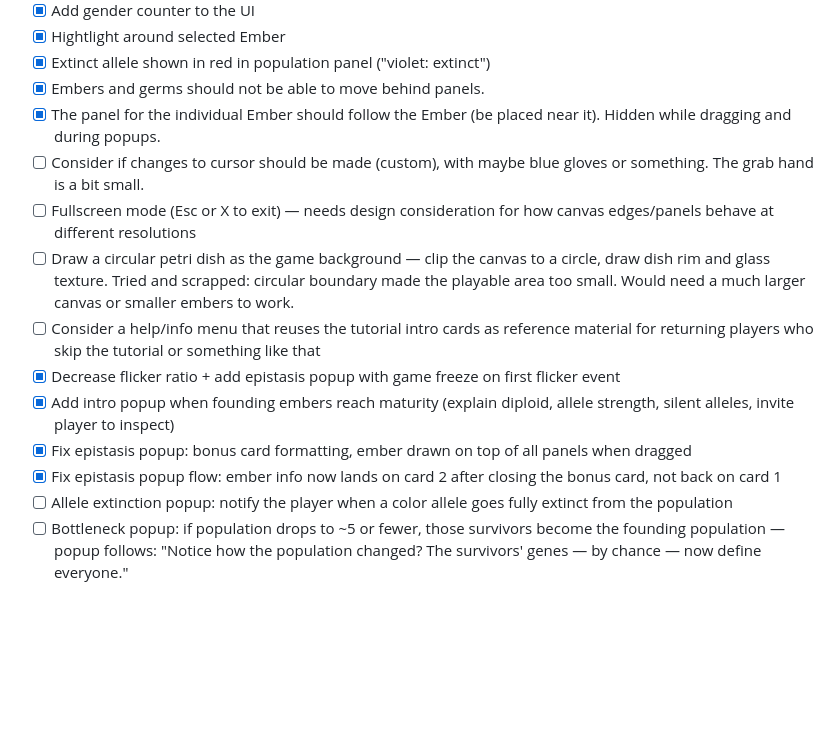
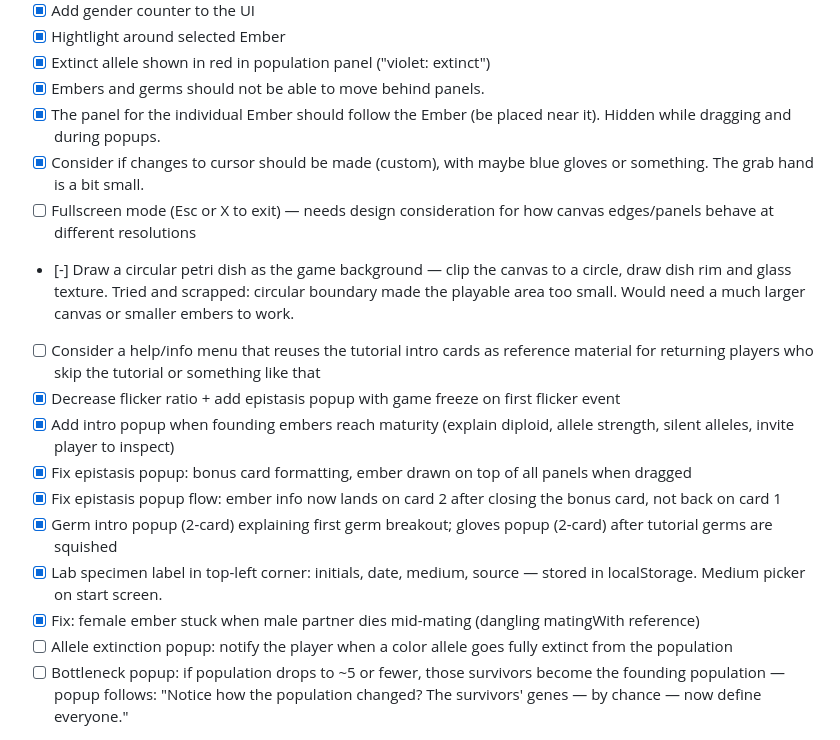
Before and after one commit to sarahemmelin/GenesisGame, a Markdown page: docs/DESIGN.md, the part around the change. GitHub-like rendering; blank space fills up the shorter version.

Commit message:
updated TODO

```diff
--- a/docs/DESIGN.md
+++ b/docs/DESIGN.md
@@ -119,14 +119,17 @@ born (tiny) (not implemented)
 - [x] Extinct allele shown in red in population panel ("violet: extinct")
 - [x] Embers and germs should not be able to move behind panels.
 - [x] The panel for the individual Ember should follow the Ember (be placed near it). Hidden while dragging and during popups.
-- [ ] Consider if changes to cursor should be made (custom), with maybe blue gloves or something. The grab hand is a bit small.
+- [x] Consider if changes to cursor should be made (custom), with maybe blue gloves or something. The grab hand is a bit small.
 - [ ] Fullscreen mode (Esc or X to exit) — needs design consideration for how canvas edges/panels behave at different resolutions
-- [ ] Draw a circular petri dish as the game background — clip the canvas to a circle, draw dish rim and glass texture. Tried and scrapped: circular boundary made the playable area too small. Would need a much larger canvas or smaller embers to work.
+- [-] Draw a circular petri dish as the game background — clip the canvas to a circle, draw dish rim and glass texture. Tried and scrapped: circular boundary made the playable area too small. Would need a much larger canvas or smaller embers to work.
 - [ ] Consider a help/info menu that reuses the tutorial intro cards as reference material for returning players who skip the tutorial or something like that
 - [x] Decrease flicker ratio + add epistasis popup with game freeze on first flicker event
 - [x] Add intro popup when founding embers reach maturity (explain diploid, allele strength, silent alleles, invite player to inspect)
 - [x] Fix epistasis popup: bonus card formatting, ember drawn on top of all panels when dragged
 - [x] Fix epistasis popup flow: ember info now lands on card 2 after closing the bonus card, not back on card 1
+- [x] Germ intro popup (2-card) explaining first germ breakout; gloves popup (2-card) after tutorial germs are squished
+- [x] Lab specimen label in top-left corner: initials, date, medium, source — stored in localStorage. Medium picker on start screen.
+- [x] Fix: female ember stuck when male partner dies mid-mating (dangling matingWith reference)
 - [ ] Allele extinction popup: notify the player when a color allele goes fully extinct from the population
 - [ ] Bottleneck popup: if population drops to ~5 or fewer, those survivors become the founding population — popup follows: "Notice how the population changed? The survivors' genes — by chance — now define everyone."
 
```
